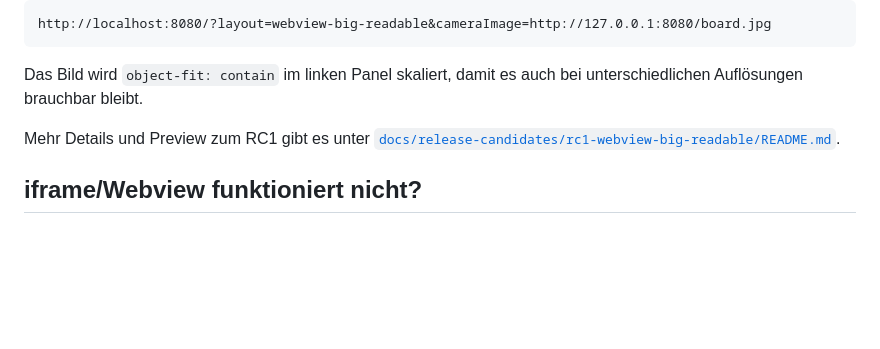
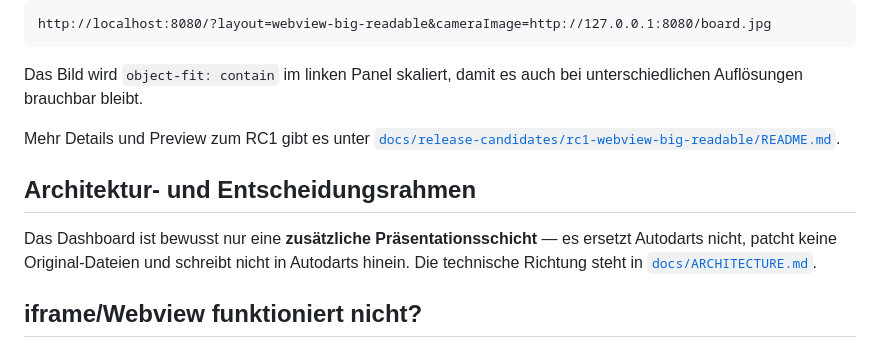
Before and after one commit to Hoook21/autodarts-dashboard, a Markdown page: README.md, the part around the change. Rendered like a GitHub page; blank space fills up the shorter version.

Commit message:
docs: add ARCHITECTURE.md and README reference defining overlay-only boundaries

```diff
--- a/README.md
+++ b/README.md
@@ -101,6 +101,13 @@ bei unterschiedlichen Auflösungen brauchbar bleibt.
 
 Mehr Details und Preview zum RC1 gibt es unter [`docs/release-candidates/rc1-webview-big-readable/README.md`](docs/release-candidates/rc1-webview-big-readable/README.md).
 
+## Architektur- und Entscheidungsrahmen
+
+Das Dashboard ist bewusst nur eine **zusätzliche Präsentationsschicht** — es
+ersetzt Autodarts nicht, patcht keine Original-Dateien und schreibt nicht in
+Autodarts hinein. Die technische Richtung steht in
+[`docs/ARCHITECTURE.md`](docs/ARCHITECTURE.md).
+
 ## iframe/Webview funktioniert nicht?
 
 Wenn Autodarts im Dashboard-iframe nur „Connecting to Board“ anzeigt, hilft `scripts/diagnose-iframe-environment.html`:
```
Also changed, not shown: docs/ARCHITECTURE.md (added, +74 -0 lines).
